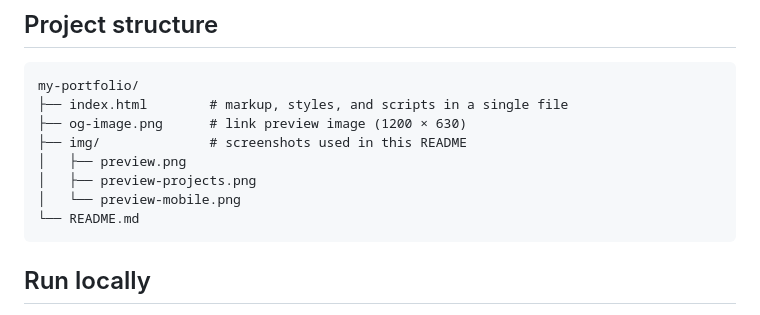
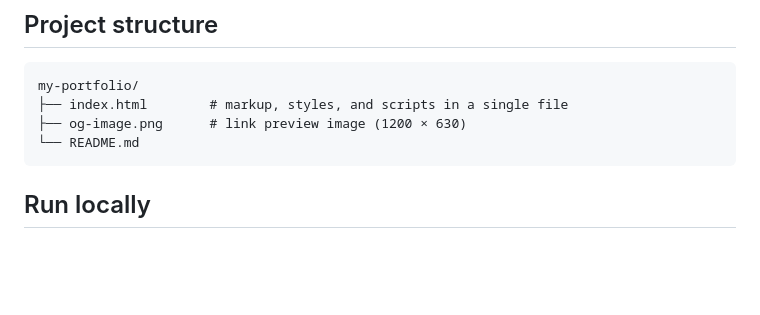
Before and after one commit to IchigoSky21/my-portfolio, a Markdown page: README.md, the part around the change. Rendered like a GitHub page; blank space fills up the shorter version.

````diff
--- a/README.md
+++ b/README.md
@@ -55,10 +55,6 @@ The portfolio also lists MindScan (NLP), Pothole Detection (computer vision), an
 my-portfolio/
 ├── index.html        # markup, styles, and scripts in a single file
 ├── og-image.png      # link preview image (1200 × 630)
-├── img/              # screenshots used in this README
-│   ├── preview.png
-│   ├── preview-projects.png
-│   └── preview-mobile.png
 └── README.md
 ```
 
````
